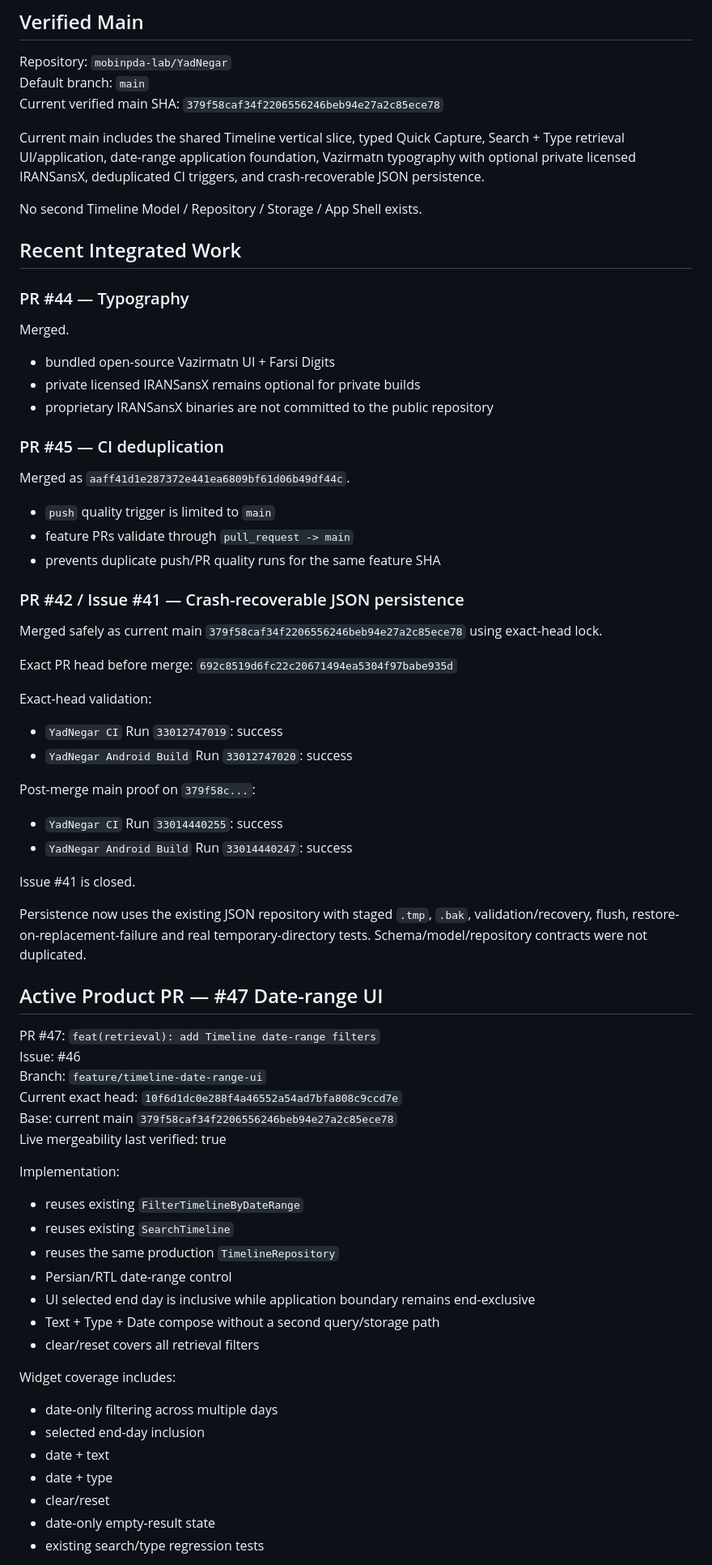
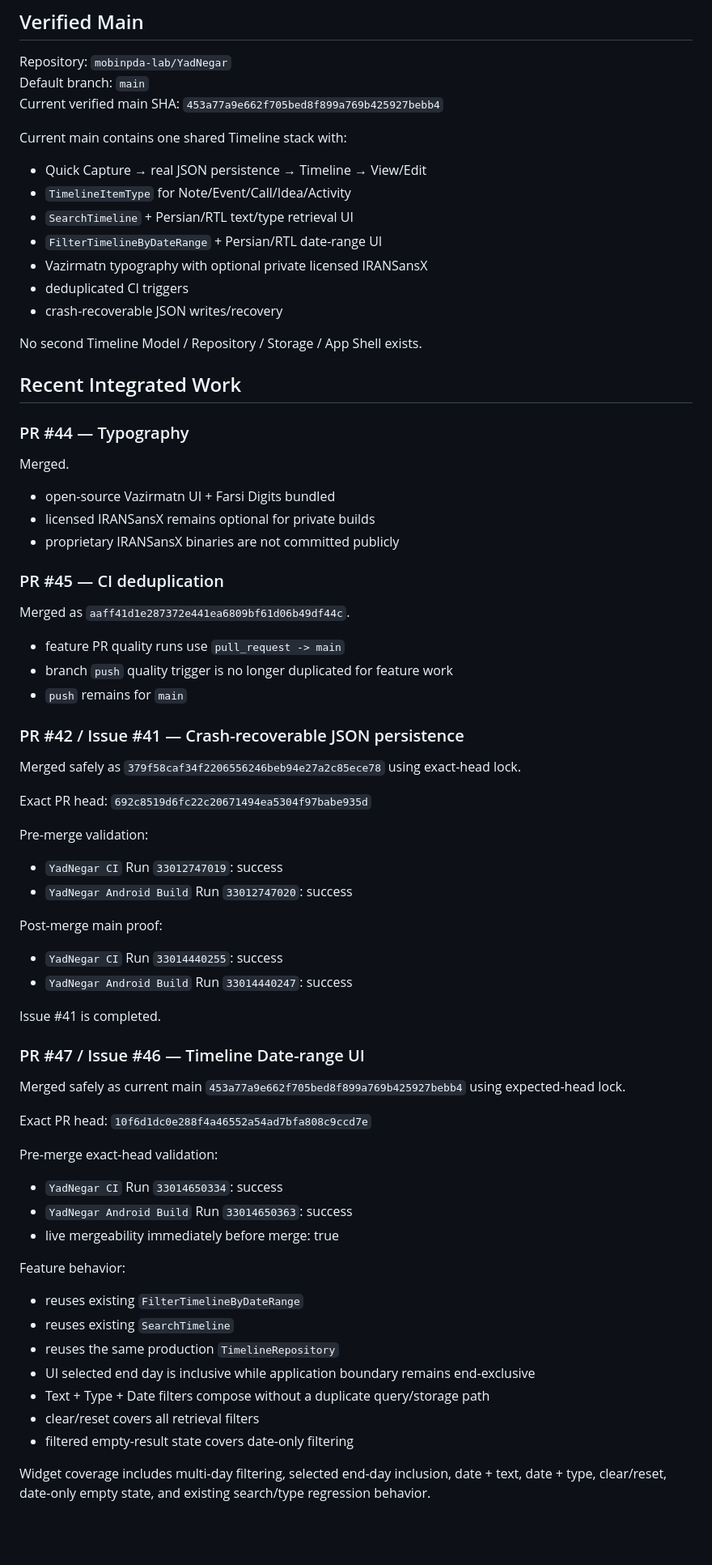
Before and after one commit to mobinpda-lab/YadNegar, a Markdown page: docs/AI_CONTINUATION_STATE.md, the part around one of its changes. Shown at 81% size. GitHub-like rendering; blank space fills up the shorter version.

Commit message:
docs: record date-range integration on current main

```diff
--- a/docs/AI_CONTINUATION_STATE.md
+++ b/docs/AI_CONTINUATION_STATE.md
@@ -10,66 +10,67 @@ Always fresh-audit GitHub before any write, merge, SHA/status claim, or progress
 ## Verified Main
 Repository: `mobinpda-lab/YadNegar`
 Default branch: `main`
-Current verified main SHA: `379f58caf34f2206556246beb94e27a2c85ece78`
+Current verified main SHA: `453a77a9e662f705bed8f899a769b425927bebb4`
 
-Current main includes the shared Timeline vertical slice, typed Quick Capture, Search + Type retrieval UI/application, date-range application foundation, Vazirmatn typography with optional private licensed IRANSansX, deduplicated CI triggers, and crash-recoverable JSON persistence.
+Current main contains one shared Timeline stack with:
+- Quick Capture → real JSON persistence → Timeline → View/Edit
+- `TimelineItemType` for Note/Event/Call/Idea/Activity
+- `SearchTimeline` + Persian/RTL text/type retrieval UI
+- `FilterTimelineByDateRange` + Persian/RTL date-range UI
+- Vazirmatn typography with optional private licensed IRANSansX
+- deduplicated CI triggers
+- crash-recoverable JSON writes/recovery
 
 No second Timeline Model / Repository / Storage / App Shell exists.
 
 ## Recent Integrated Work
 ### PR #44 — Typography
 Merged.
-- bundled open-source Vazirmatn UI + Farsi Digits
-- private licensed IRANSansX remains optional for private builds
-- proprietary IRANSansX binaries are not committed to the public repository
+- open-source Vazirmatn UI + Farsi Digits bundled
+- licensed IRANSansX remains optional for private builds
+- proprietary IRANSansX binaries are not committed publicly
 
 ### PR #45 — CI deduplication
 Merged as `aaff41d1e287372e441ea6809bf61d06b49df44c`.
-- `push` quality trigger is limited to `main`
-- feature PRs validate through `pull_request -> main`
-- prevents duplicate push/PR quality runs for the same feature SHA
+- feature PR quality runs use `pull_request -> main`
+- branch `push` quality trigger is no longer duplicated for feature work
+- `push` remains for `main`
 
 ### PR #42 / Issue #41 — Crash-recoverable JSON persistence
-Merged safely as current main `379f58caf34f2206556246beb94e27a2c85ece78` using exact-head lock.
+Merged safely as `379f58caf34f2206556246beb94e27a2c85ece78` using exact-head lock.
 
-Exact PR head before merge:
+Exact PR head:
 `692c8519d6fc22c20671494ea5304f97babe935d`
 
-Exact-head validation:
+Pre-merge validation:
 - `YadNegar CI` Run `33012747019`: success
 - `YadNegar Android Build` Run `33012747020`: success
 
-Post-merge main proof on `379f58c...`:
+Post-merge main proof:
 - `YadNegar CI` Run `33014440255`: success
 - `YadNegar Android Build` Run `33014440247`: success
 
-Issue #41 is closed.
+Issue #41 is completed.
 
-Persistence now uses the existing JSON repository with staged `.tmp`, `.bak`, validation/recovery, flush, restore-on-replacement-failure and real temporary-directory tests. Schema/model/repository contracts were not duplicated.
+### PR #47 / Issue #46 — Timeline Date-range UI
+Merged safely as current main `453a77a9e662f705bed8f899a769b425927bebb4` using expected-head lock.
 
-## Active Product PR — #47 Date-range UI
-PR #47: `feat(retrieval): add Timeline date-range filters`
-Issue: #46
-Branch: `feature/timeline-date-range-ui`
-Current exact head: `10f6d1dc0e288f4a46552a54ad7bfa808c9ccd7e`
-Base: current main `379f58caf34f2206556246beb94e27a2c85ece78`
-Live mergeability last verified: true
+Exact PR head:
+`10f6d1dc0e288f4a46552a54ad7bfa808c9ccd7e`
 
-Implementation:
+Pre-merge exact-head validation:
+- `YadNegar CI` Run `33014650334`: success
+- `YadNegar Android Build` Run `33014650363`: success
+- live mergeability immediately before merge: true
+
+Feature behavior:
 - reuses existing `FilterTimelineByDateRange`
 - reuses existing `SearchTimeline`
 - reuses the same production `TimelineRepository`
-- Persian/RTL date-range control
 - UI selected end day is inclusive while application boundary remains end-exclusive
-- Text + Type + Date compose without a second query/storage path
+- Text + Type + Date filters compose without a duplicate query/storage path
 - clear/reset covers all retrieval filters
+- filtered empty-result state covers date-only filtering
 
-Widget coverage includes:
-- date-only filtering across multiple days
-- selected end-day inclusion
-- date + text
-- date + type
-- clear/reset
-- date-only empty-result state
-- existing search/type regression tests
+Widget coverage includes multi-day filtering, selected end-day inclusion, date + text, date + type, clear/reset, date-only empty state, and existing search/type regression behavior.
 
```
Also changed, not shown: other parts of docs/AI_CONTINUATION_STATE.md (+20 -17 lines).
